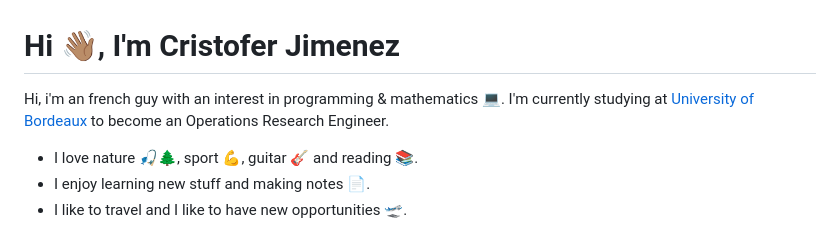
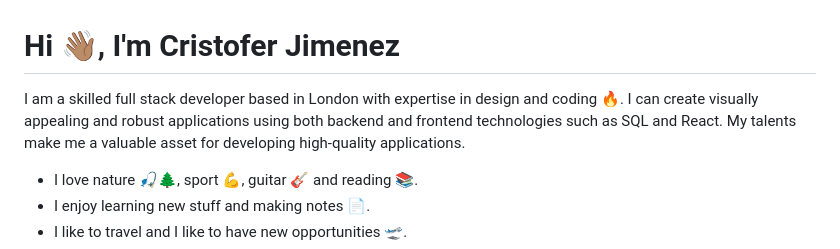
Before and after one commit to CertifiedJimenez/CertifiedJimenez, a Markdown page: README.md, the part around the change. Drawn GitHub-style.

```diff
--- a/README.md
+++ b/README.md
@@ -1,7 +1,9 @@
 
 # Hi 👋🏽, I'm Cristofer Jimenez
 
-Hi, i'm an french guy with an interest in programming & mathematics 💻. I'm currently studying at [University of Bordeaux](https://www.u-bordeaux.fr) to become an Operations Research Engineer.
+I am a skilled full stack developer based in London with expertise in design and coding 🔥. I can create visually appealing and robust applications using both backend and frontend technologies such as SQL and React. My talents make me a valuable asset for developing high-quality applications.
+
+
 
 - I love nature 🎣🌲, sport 💪, guitar 🎸 and reading 📚.
 - I enjoy learning new stuff and making notes 📄.
```
